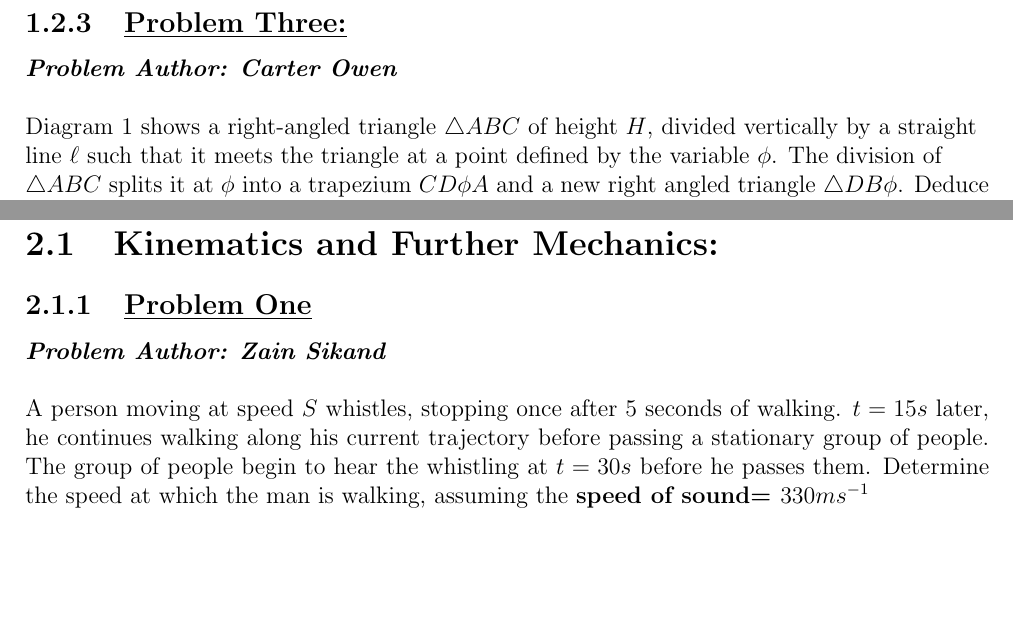
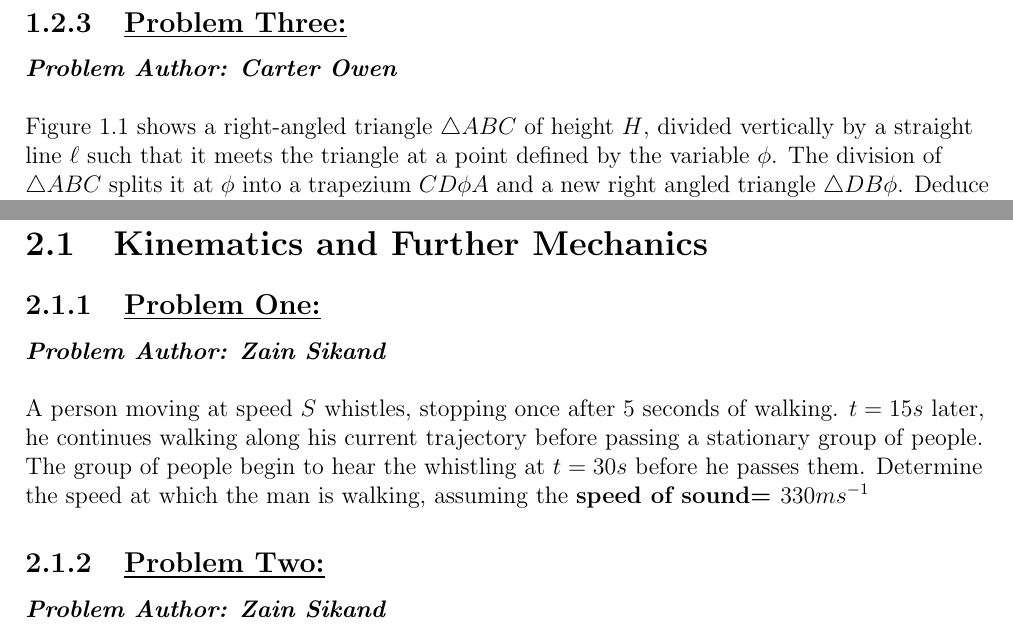
Before and after one commit to Zainothy/Problem-Catalogue-LateX-, a LaTeX book (document.tex): two parts of pages 8 and 12 of 12, joined at a grey line, cut so that both start at the same text, the shorter picture padded with empty space. Compiled offline with pdfLaTeX.

Commit message:
basic structure elements

```diff
--- a/document.tex
+++ b/document.tex
@@ -1,14 +1,16 @@
-\documentclass[openany,oneside,12pt]{book}
+\documentclass[openany,oneside,12pt,hidelinks]{book}
+\usepackage{hyperref}
 \usepackage[utf8]{inputenc}
 \usepackage{geometry}
 \usepackage{amsmath, amssymb}
 \usepackage{graphicx}
 \usepackage{marginnote}
 \usepackage{parskip}
-\usepackage{tikz}
+  \usepackage{tikz}
+  \usetikzlibrary{calc,arrows.meta,decorations.pathreplacing}
+\usepackage{setspace}
 \usepackage{csquotes}
-\usetikzlibrary{calc,arrows.meta,decorations.pathreplacing}
-
+\usepackage{caption}
 %Document Organisation:
 \author{Zain Sikand}
 \title{Problem Catalogue}
@@ -98,9 +100,8 @@ Determine, in terms of \(R\), the area of the circle \(C_{1}\).
 \subsection{\underline{Problem Three:}}
 \textbf{\emph{Problem Author: Carter Owen}}
 \newline \\
-Diagram 1 shows a right-angled triangle $\triangle ABC$ of height $H$, divided vertically by a straight line $\ell$ such that it meets the triangle at a point defined by the variable $\phi$. The division of $\triangle ABC$ splits it at $\phi$ into a trapezium $CD{\phi}A$ and a new right angled triangle $\triangle DB{\phi}$. Deduce the value(s) for $\phi$ that divides $\triangle ABC$ such that the area of $CD{\phi}A$ is equal to that of $DB{\phi}$.
+Figure 1.1 shows a right-angled triangle $\triangle ABC$ of height $H$, divided vertically by a straight line $\ell$ such that it meets the triangle at a point defined by the variable $\phi$. The division of $\triangle ABC$ splits it at $\phi$ into a trapezium $CD{\phi}A$ and a new right angled triangle $\triangle DB{\phi}$. Deduce the value(s) for $\phi$ that divides $\triangle ABC$ such that the area of $CD{\phi}A$ is equal to that of $DB{\phi}$.
 \begin{center}
-
 \begin{tikzpicture}[scale=1, font=\small]
 
   % Internal geometry (not printed)
@@ -169,10 +171,16 @@ that for each $x \in \mathbb{R^{+}}$, there is exactly one $y \in \mathbb{R^{+}}
 \chapter{Physics}
 \textit{\emph{Definition:} Physics,} \textbf{The study of all things that exist to place one under  mental, spiritual, and physical duress}
 \newpage
-\section{Kinematics and Further Mechanics:}
-\subsection{\underline{Problem One}}
+\section{Kinematics and Further Mechanics}
+\subsection{\underline{Problem One:}}
 \textbf{\emph{Problem Author: Zain Sikand}}
 \newline \\
 A person moving at speed $S$ whistles, stopping once after 5 seconds of walking. $t=15s$ later, he continues walking along his current trajectory before passing a stationary group of people. The group of people begin to hear the whistling at $t=30s$ before he passes them. Determine the speed at which the man is walking, assuming the \textbf{speed of sound= $330ms^{-1}$}
+
+\subsection{\underline{Problem Two:}}
+\textbf{\emph{Problem Author: Zain Sikand}}
+
+
+
 \end{raggedright}
 \end{document}
```
Also changed, not shown: document.tex (5 more changed lines), 1 other file.
